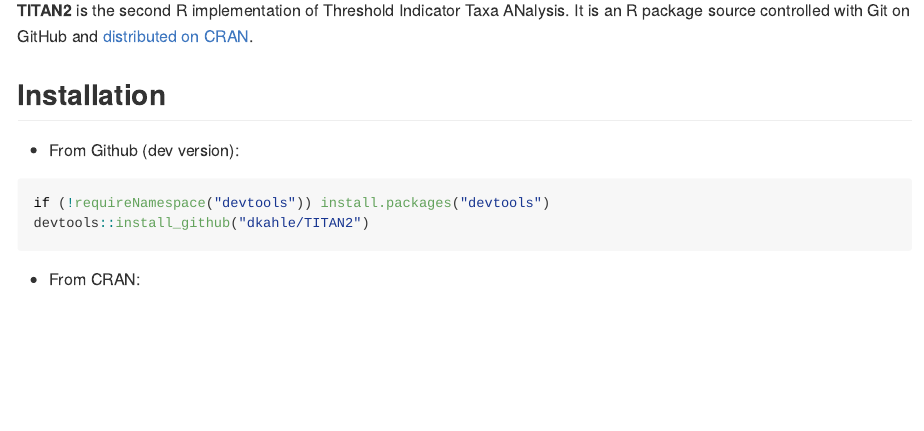
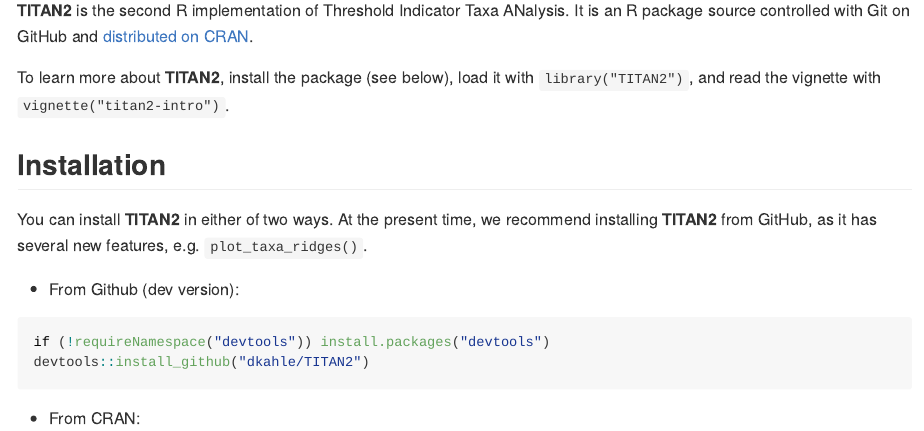
Before and after one commit to dkahle/TITAN2, an R Markdown document (README.Rmd): the page in a window 1100 px wide, from 110 px down. The pictures show the output file README.md that the author committed with the source, drawn offline in the style of GitHub; badge pictures from the web are left out.

Commit message:
update readme for open github repo

````diff
--- a/README.Rmd
+++ b/README.Rmd
@@ -22,9 +22,14 @@
 
 __TITAN2__ is the second R implementation of Threshold Indicator Taxa ANalysis. It is an R package source controlled with Git on GitHub and [distributed on CRAN](https://cran.r-project.org/package=TITAN2).
 
+To learn more about __TITAN2__, install the package (see below), load it with `library("TITAN2")`, and read the vignette with `vignette("titan2-intro")`.
+
 
 
 ## Installation
+
+You can install __TITAN2__ in either of two ways. At the present time, we recommend installing __TITAN2__ from GitHub, as it has several new features, e.g. `plot_taxa_ridges()`.
+
 
 * From Github (dev version):
 ```{r, eval=FALSE}
````
Also changed, not shown: README.md.
